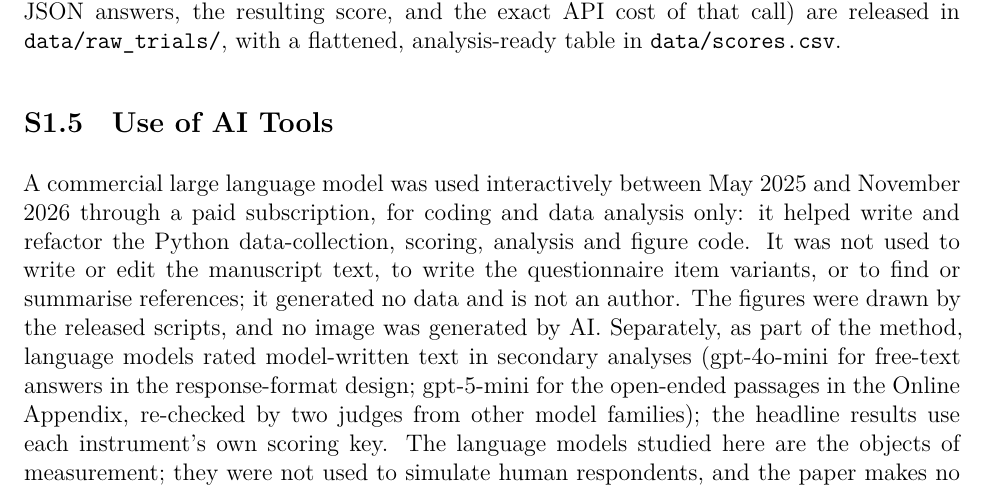
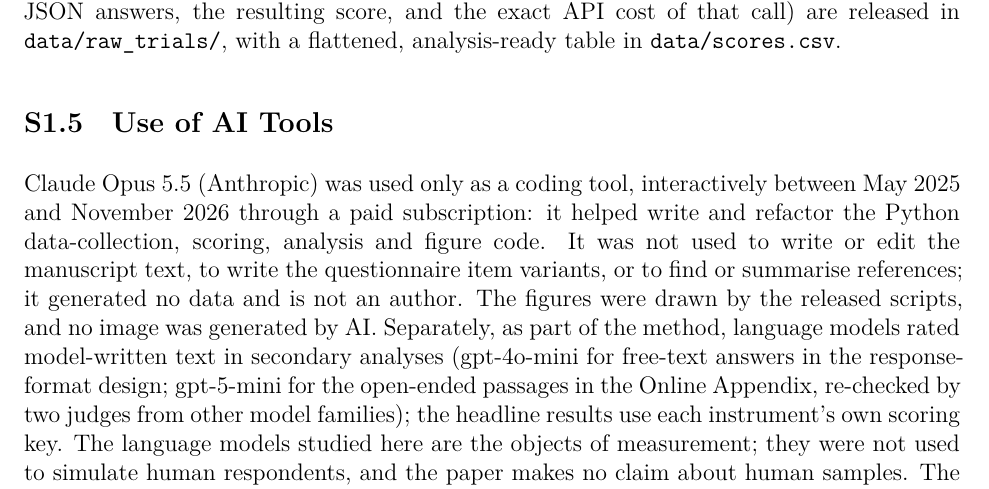
Before and after one commit to sletch1/AI-Political-Bias-Research-Paper, a LaTeX document (main.tex): part of page 5 of 39, cut so that both start at the same text. Compiled offline with XeLaTeX.

Commit message:
Name the AI tool in the disclosure and state it was used only for code

```diff
--- a/main.tex
+++ b/main.tex
@@ -248,7 +248,7 @@ analysis-ready table in \texttt{data/scores.csv}.
 \subsection{Use of AI Tools}
 \label{si:ai-use}
 
-A commercial large language model was used interactively between May 2025 and November 2026 through a paid subscription, for coding and data analysis only: it helped write and refactor the Python data-collection, scoring, analysis and figure code. It was not used to write or edit the manuscript text, to write the questionnaire item variants, or to find or summarise references; it generated no data and is not an author. The figures were drawn by the released scripts, and no image was generated by AI. Separately, as part of the method, language models rated model-written text in secondary analyses (gpt-4o-mini for free-text answers in the response-format design; gpt-5-mini for the open-ended passages in the Online Appendix, re-checked by two judges from other model families); the headline results use each instrument's own scoring key. The language models studied here are the objects of measurement; they were not used to simulate human respondents, and the paper makes no claim about human samples. The author reviewed all output, checked that every cited source exists and is described accurately, re-derived every reported number from the raw data with the released scripts, and takes full responsibility for the content.
+Claude Opus 5.5 (Anthropic) was used only as a coding tool, interactively between May 2025 and November 2026 through a paid subscription: it helped write and refactor the Python data-collection, scoring, analysis and figure code. It was not used to write or edit the manuscript text, to write the questionnaire item variants, or to find or summarise references; it generated no data and is not an author. The figures were drawn by the released scripts, and no image was generated by AI. Separately, as part of the method, language models rated model-written text in secondary analyses (gpt-4o-mini for free-text answers in the response-format design; gpt-5-mini for the open-ended passages in the Online Appendix, re-checked by two judges from other model families); the headline results use each instrument's own scoring key. The language models studied here are the objects of measurement; they were not used to simulate human respondents, and the paper makes no claim about human samples. The author reviewed all output, checked that every cited source exists and is described accurately, re-derived every reported number from the raw data with the released scripts, and takes full responsibility for the content.
 
 Examples of the author's verification of the code include the two exact-invariant checks on the 8Values port (Section~\ref{si:data-collection})
 and the independent reproduction of the four-instrument variance-components
```
Also changed, not shown: manuscript.tex (+1 -1 lines), README.md, main.pdf, manuscript.pdf, 1 other file.
